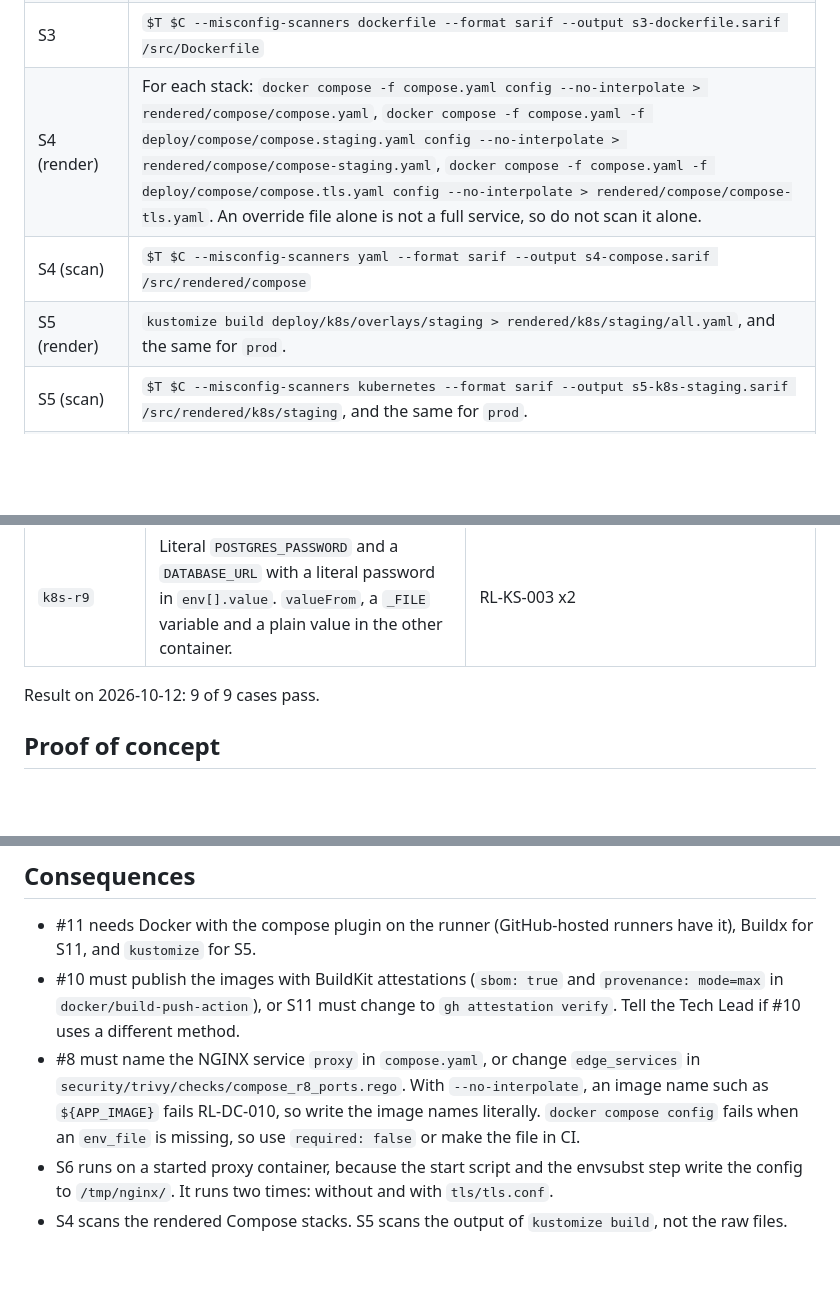
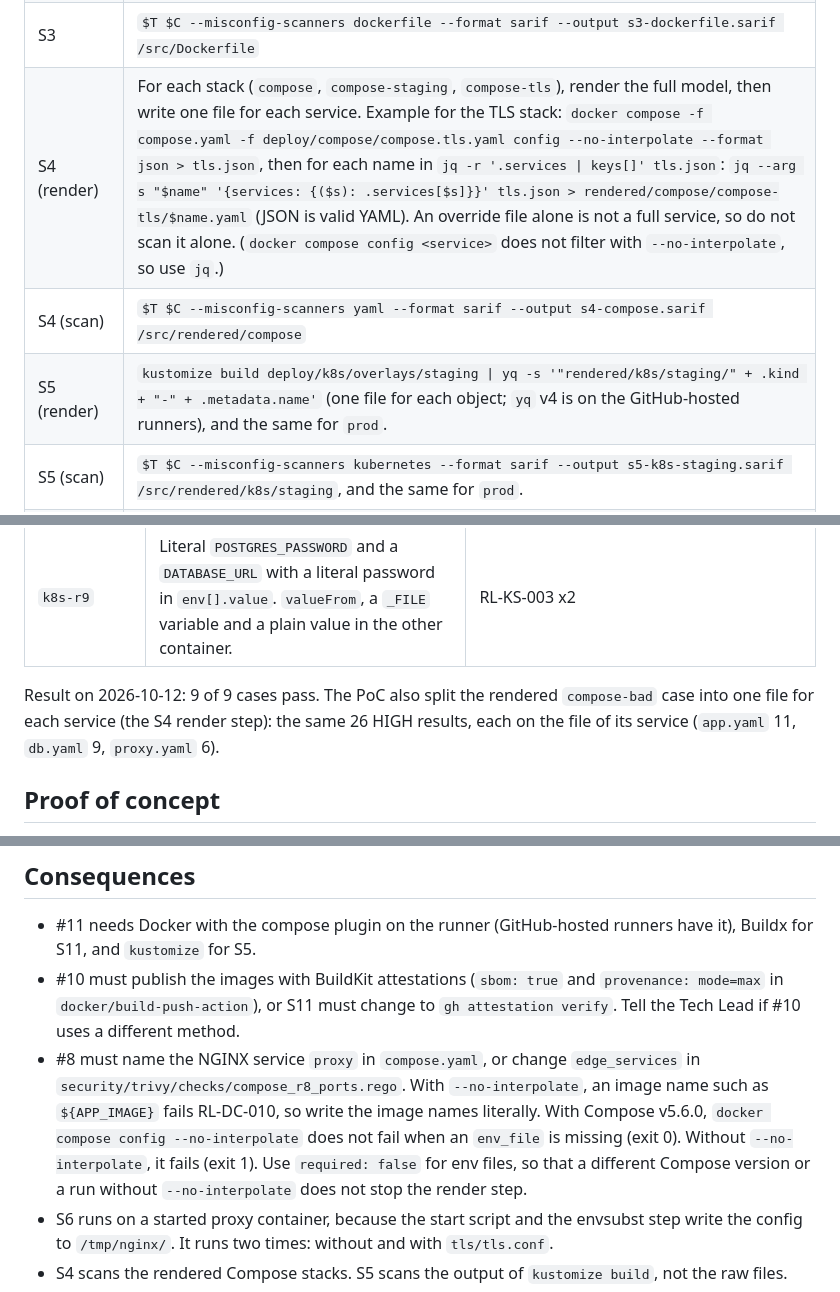
Before and after one commit to batkomahno2008/radio-learning, a Markdown page: docs/adr/0002-security-tooling.md, 3 parts joined by grey strips. Rendered like a GitHub page; blank space fills up the shorter version.

Commit message:
Make the S3 to S5 exception keys exact, and correct the env_file text (#4)
- S4 and S5: the render step writes one file for each Compose service and
  each Kubernetes object. The exception key <check ID>@<file> then names one
  resource, as policy 5.1 needs. Trivy gives no resource name for these
  results, so the file must hold one resource only.
- S3: the key has the line number when the result has one.
- With Compose v5.6.0, 'config --no-interpolate' does not fail on a missing
  env_file. The advice to use 'required: false' stays.

Co-Authored-By: Claude Opus 5.5 <noreply@anthropic.com>
Claude-Session: https://claude.ai/code/session_01BkotPJNk5AJ5r6j3p5mrVE

```diff
--- a/docs/adr/0002-security-tooling.md
+++ b/docs/adr/0002-security-tooling.md
@@ -194,9 +194,9 @@ in `security/trivy/testdata/` and the unrendered files stay out of the gate.
 | S1 | `$T fs --scanners vuln --include-dev-deps --format sarif --output s1-npm.sarif /src` |
 | S2 | `$T image --scanners vuln --format sarif --output s2-runtime.sarif ghcr.io/batkomahno2008/radio-learning:sha-<short>`. The same for `s2-proxy` and `s2-e2e`. For `s2-postgres`, use the Postgres image with the digest that `compose.yaml` and `deploy/k8s/` pin. |
 | S3 | `$T $C --misconfig-scanners dockerfile --format sarif --output s3-dockerfile.sarif /src/Dockerfile` |
-| S4 (render) | For each stack: `docker compose -f compose.yaml config --no-interpolate > rendered/compose/compose.yaml`, `docker compose -f compose.yaml -f deploy/compose/compose.staging.yaml config --no-interpolate > rendered/compose/compose-staging.yaml`, `docker compose -f compose.yaml -f deploy/compose/compose.tls.yaml config --no-interpolate > rendered/compose/compose-tls.yaml`. An override file alone is not a full service, so do not scan it alone. |
+| S4 (render) | For each stack (`compose`, `compose-staging`, `compose-tls`), render the full model, then write one file for each service. Example for the TLS stack: `docker compose -f compose.yaml -f deploy/compose/compose.tls.yaml config --no-interpolate --format json > tls.json`, then for each name in `jq -r '.services \| keys[]' tls.json`: `jq --arg s "$name" '{services: {($s): .services[$s]}}' tls.json > rendered/compose/compose-tls/$name.yaml` (JSON is valid YAML). An override file alone is not a full service, so do not scan it alone. (`docker compose config <service>` does not filter with `--no-interpolate`, so use `jq`.) |
 | S4 (scan) | `$T $C --misconfig-scanners yaml --format sarif --output s4-compose.sarif /src/rendered/compose` |
-| S5 (render) | `kustomize build deploy/k8s/overlays/staging > rendered/k8s/staging/all.yaml`, and the same for `prod`. |
+| S5 (render) | `kustomize build deploy/k8s/overlays/staging \| yq -s '"rendered/k8s/staging/" + .kind + "-" + .metadata.name'` (one file for each object; `yq` v4 is on the GitHub-hosted runners), and the same for `prod`. |
 | S5 (scan) | `$T $C --misconfig-scanners kubernetes --format sarif --output s5-k8s-staging.sarif /src/rendered/k8s/staging`, and the same for `prod`. |
 | S6 | Start the proxy (the `proxy` container of the Compose staging stack). Run `security/s6-gixy.sh <proxy-container> out/s6-nginx-http`. Then start a second proxy container with `deploy/nginx/tls/tls.conf` at `/etc/nginx/tls/tls.conf` and a test certificate at `/etc/nginx/certs/`, and run `security/s6-gixy.sh <tls-container> out/s6-nginx-tls`. The script fails when `/tmp/nginx/conf.d/default.conf` or `/tmp/nginx/http-site.conf` is missing. |
 | S7 history | `docker run --rm -v $PWD:/repo -e GIT_CONFIG_COUNT=1 -e GIT_CONFIG_KEY_0=safe.directory -e GIT_CONFIG_VALUE_0=/repo $GITLEAKS git /repo --redact --no-banner --report-format sarif --report-path /repo/s7-history.sarif` (checkout with `fetch-depth: 0`. The image runs as root and the checkout has a different owner, so Git needs `safe.directory`. Fail the step when the log shows "0 commits scanned".) |
@@ -230,7 +230,9 @@ The test data has no value that looks like a real secret. Gitleaks gives 0 resul
 | `k8s-good` | Hardened Deployment, `valueFrom.secretKeyRef` | KSV-0125 x1 (trusted registries, MEDIUM, report only) |
 | `k8s-r9` | Literal `POSTGRES_PASSWORD` and a `DATABASE_URL` with a literal password in `env[].value`. `valueFrom`, a `_FILE` variable and a plain value in the other container. | RL-KS-003 x2 |
 
-Result on 2026-10-12: 9 of 9 cases pass.
+Result on 2026-10-12: 9 of 9 cases pass. The PoC also split the rendered `compose-bad` case into
+one file for each service (the S4 render step): the same 26 HIGH results, each on the file of its
+service (`app.yaml` 11, `db.yaml` 9, `proxy.yaml` 6).
 
 ## Proof of concept
 
@@ -418,8 +425,10 @@ first review of PR #22.
   #10 uses a different method.
 - #8 must name the NGINX service `proxy` in `compose.yaml`, or change `edge_services` in
   `security/trivy/checks/compose_r8_ports.rego`. With `--no-interpolate`, an image name such as
-  `${APP_IMAGE}` fails RL-DC-010, so write the image names literally. `docker compose config`
-  fails when an `env_file` is missing, so use `required: false` or make the file in CI.
+  `${APP_IMAGE}` fails RL-DC-010, so write the image names literally. With Compose v5.6.0,
+  `docker compose config --no-interpolate` does not fail when an `env_file` is missing (exit 0).
+  Without `--no-interpolate`, it fails (exit 1). Use `required: false` for env files, so that a
+  different Compose version or a run without `--no-interpolate` does not stop the render step.
 - S6 runs on a started proxy container, because the start script and the envsubst step write the
   config to `/tmp/nginx/`. It runs two times: without and with `tls/tls.conf`.
 - S4 scans the rendered Compose stacks. S5 scans the output of `kustomize build`, not the raw files.
```
Also changed, not shown: other parts of docs/adr/0002-security-tooling.md (+6 -1 lines).
